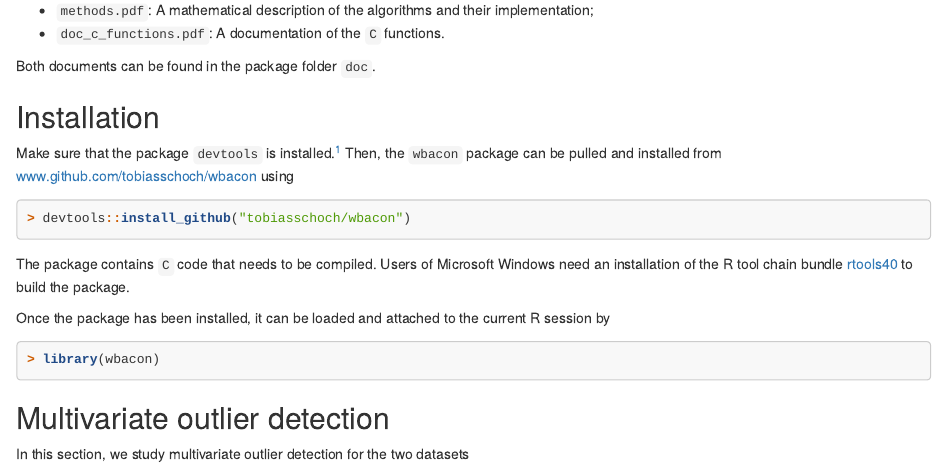
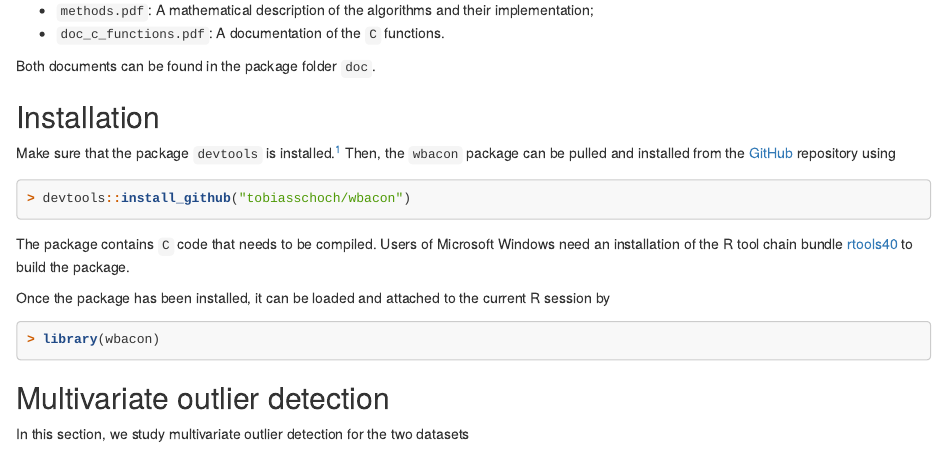
Before and after one commit to tobiasschoch/wbacon, an R Markdown document (vignettes/wbacon.Rmd): the page in a window 1100 px wide, from 900 px down. Rendered offline with R 4.5, knitr and Pandoc, with nearby package versions; some code elsewhere in the file could not run offline.

Commit message:
fixed CRAN issues
removed LazyData from DESCRIPTION, fixed a link in the vignette, and run tests only if robustX (>= 1.2-5) is available

````diff
--- a/vignettes/wbacon.Rmd
+++ b/vignettes/wbacon.Rmd
@@ -69,7 +69,7 @@ Both documents can be found in the package folder `doc`.
 
 ## Installation
 
-Make sure that the package `devtools` is installed.<sup>[1](#notes)</sup> Then, the `wbacon` package can be pulled and installed from [www.github.com/tobiasschoch/wbacon](https://www.github.com/tobiasschoch/wbacon) using
+Make sure that the package `devtools` is installed.<sup>[1](#notes)</sup> Then, the `wbacon` package can be pulled and installed from the [GitHub](https://github.com/tobiasschoch/wbacon) repository using
 
 
 ```{r, eval = FALSE}
````
Also changed, not shown: vignettes/wbacon.html, vignettes/wbacon.Rmd (4 more changed lines), 3 other files.
